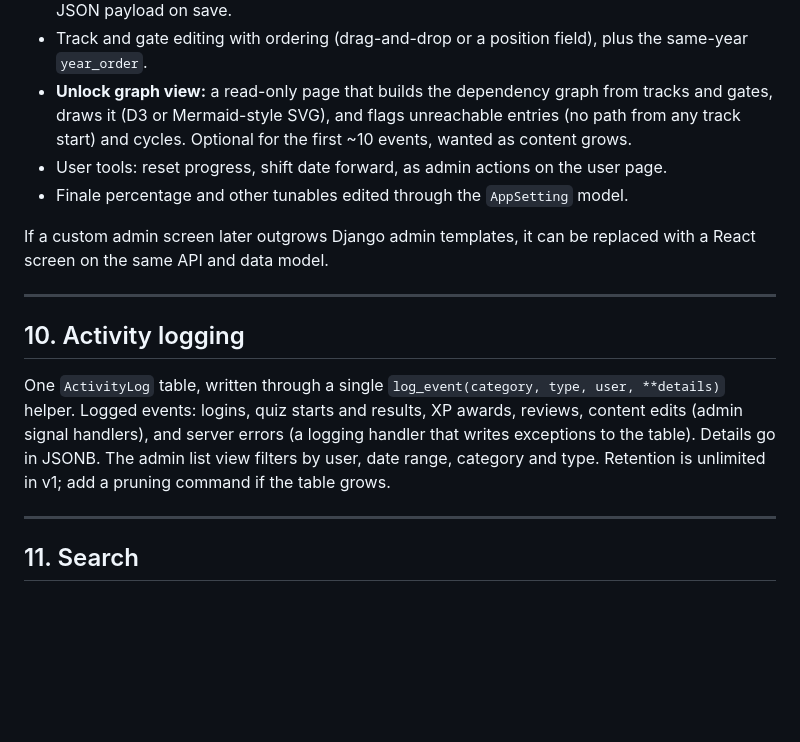
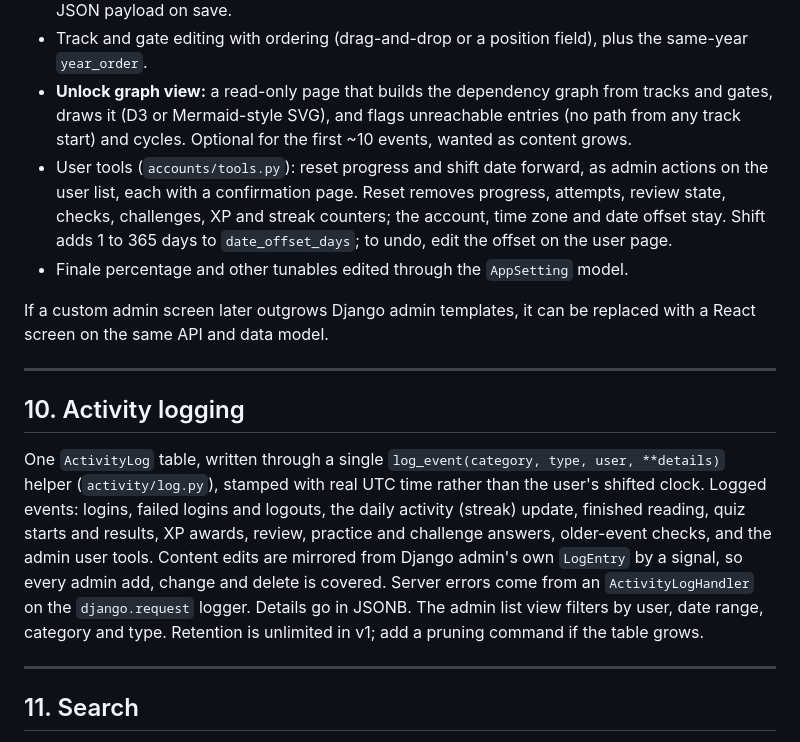
Before and after one commit to kborisov1/Buditel-app, a Markdown page: docs/architecture.md, the part around the change. Drawn GitHub-style; blank space fills up the shorter version.

Commit message:
Document activity log and admin user tools
Co-Authored-By: Claude Opus 5.5 <noreply@anthropic.com>

```diff
--- a/docs/architecture.md
+++ b/docs/architecture.md
@@ -229,7 +229,7 @@ The stock Django admin, extended. All admin text is English.
 - Question editing through plain per-type fields (options one per line with `*` marking the correct one, a true/false choice, items one per line, accepted answers one per line), converted to the JSON payload on save.
 - Track and gate editing with ordering (drag-and-drop or a position field), plus the same-year `year_order`.
 - **Unlock graph view:** a read-only page that builds the dependency graph from tracks and gates, draws it (D3 or Mermaid-style SVG), and flags unreachable entries (no path from any track start) and cycles. Optional for the first ~10 events, wanted as content grows.
-- User tools: reset progress, shift date forward, as admin actions on the user page.
+- User tools (`accounts/tools.py`): reset progress and shift date forward, as admin actions on the user list, each with a confirmation page. Reset removes progress, attempts, review state, checks, challenges, XP and streak counters; the account, time zone and date offset stay. Shift adds 1 to 365 days to `date_offset_days`; to undo, edit the offset on the user page.
 - Finale percentage and other tunables edited through the `AppSetting` model.
 
 If a custom admin screen later outgrows Django admin templates, it can be replaced with a React screen on the same API and data model.
@@ -238,7 +238,7 @@ If a custom admin screen later outgrows Django admin templates, it can be replac
 
 ## 10. Activity logging
 
-One `ActivityLog` table, written through a single `log_event(category, type, user, **details)` helper. Logged events: logins, quiz starts and results, XP awards, reviews, content edits (admin signal handlers), and server errors (a logging handler that writes exceptions to the table). Details go in JSONB. The admin list view filters by user, date range, category and type. Retention is unlimited in v1; add a pruning command if the table grows.
+One `ActivityLog` table, written through a single `log_event(category, type, user, **details)` helper (`activity/log.py`), stamped with real UTC time rather than the user's shifted clock. Logged events: logins, failed logins and logouts, the daily activity (streak) update, finished reading, quiz starts and results, XP awards, review, practice and challenge answers, older-event checks, and the admin user tools. Content edits are mirrored from Django admin's own `LogEntry` by a signal, so every admin add, change and delete is covered. Server errors come from an `ActivityLogHandler` on the `django.request` logger. Details go in JSONB. The admin list view filters by user, date range, category and type. Retention is unlimited in v1; add a pruning command if the table grows.
 
 ---
 
```
Also changed, not shown: docs/scope.md (+1 -0 lines).
